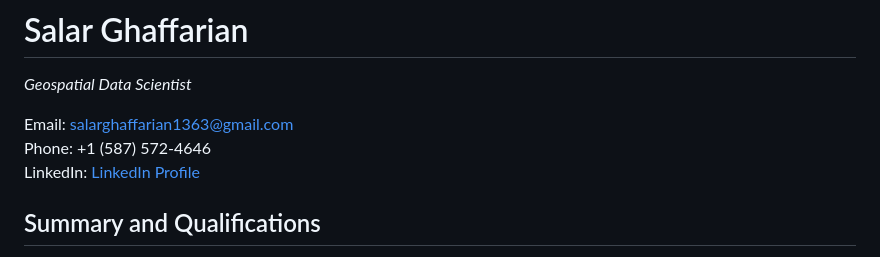
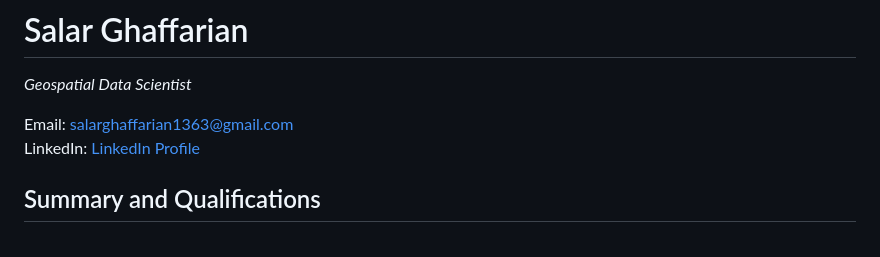
Before and after one commit to salarghaffarian/salarghaffarian.github.io, a Markdown page: README.md, the part around the change. Rendered like a GitHub page.

Commit message:
Phone number is removed

```diff
--- a/README.md
+++ b/README.md
@@ -2,7 +2,6 @@
 *Geospatial Data Scientist*
 
 Email: salarghaffarian1363@gmail.com
-Phone: +1 (587) 572-4646
 LinkedIn: [LinkedIn Profile](https://www.linkedin.com/in/salar-ghaffarian-9738a0a1/)
 
 ## Summary and Qualifications
```
